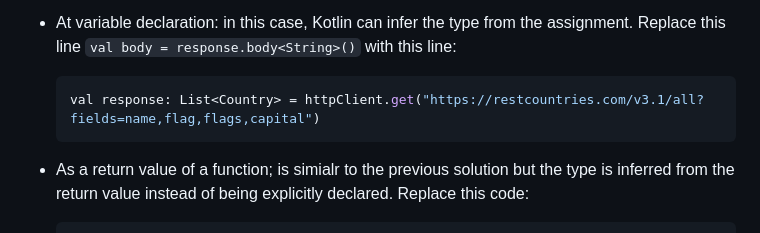
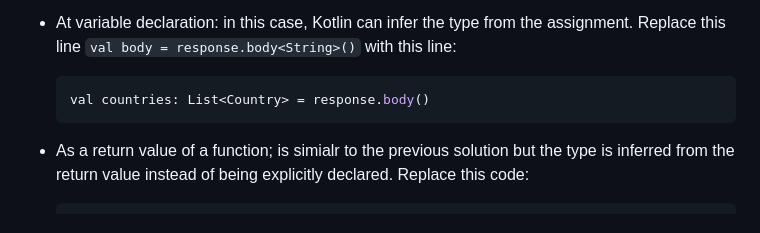
Before and after one commit to worldline/kotlin-workshop-javazone2025, a Markdown page: 02-01-compose.md, the part around the change. GitHub-like rendering.

Commit message:
Update Compose tutorial; correct variable declaration example and improve clarity

````diff
--- a/02-01-compose.md
+++ b/02-01-compose.md
@@ -340,7 +340,7 @@ Let's see some possible solutions:
 - At variable declaration: in this case, Kotlin can infer the type from the assignment. Replace this line `val body = response.body<String>()` with this line:
 
   ```kotlin
-  val response: List<Country> = httpClient.get("https://restcountries.com/v3.1/all?fields=name,flag,flags,capital")
+  val countries: List<Country> = response.body()
   ```
 
 - As a return value of a function; is simialr to the previous solution but the type is inferred from the return value instead of being explicitly declared. Replace this code:
````
